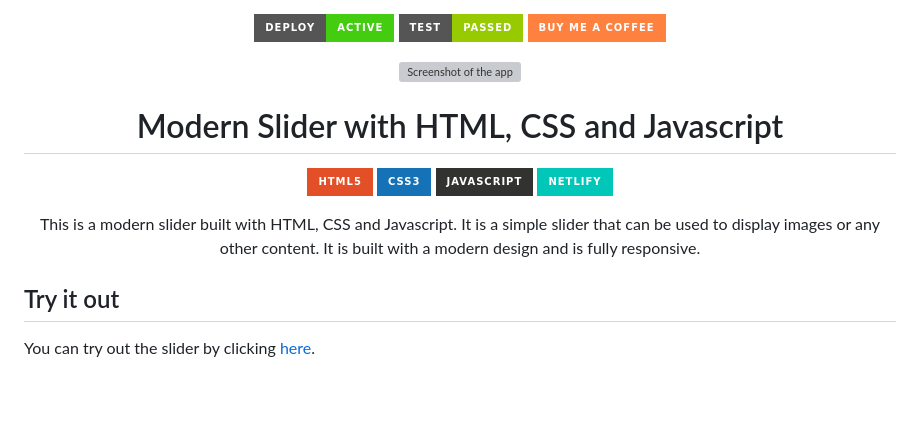
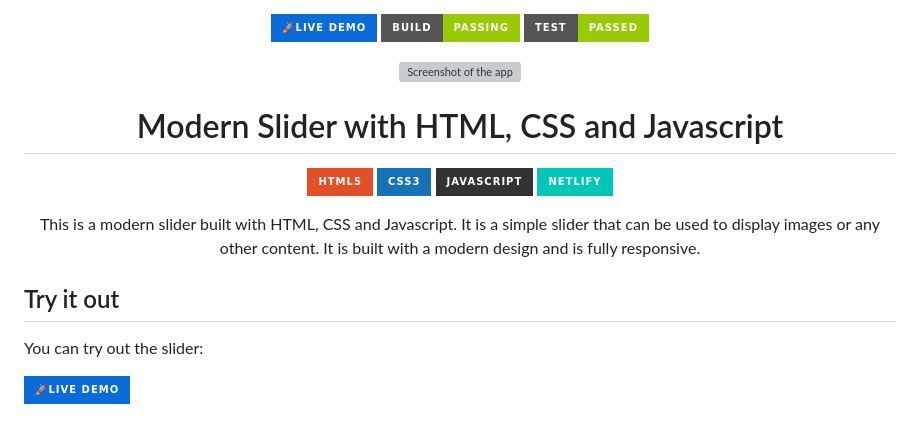
Before and after one commit to wrujel/slider-static, a Markdown page: README.md, the part around one of its changes. Rendered like a GitHub page; badges without logos; blank space fills up the shorter version; grey boxes are pictures that could not be loaded.

```diff
--- a/README.md
+++ b/README.md
@@ -1,8 +1,13 @@
+[demo-link]: https://ephemeral-zuccutto-49ec06.netlify.app/
+[demo]: https://img.shields.io/badge/🚀Live%20Demo-000000?style=for-the-badge&&logoColor=white&color=0a6bdb
+[tests-passed]: https://img.shields.io/badge/Test-Passed-success?style=for-the-badge&logo=github&logoColor=white&color=green
+[build]: https://img.shields.io/badge/Build-Passing-success?style=for-the-badge&logo=github&logoColor=white&color=green
+
 <div align='center'>
 
-  [![Deploy][deploy-active]](/)
-  [![Tests][tests-passed]](/)
-  [![Buy me a coffee][buy-me-a-coffee]][buy-me-a-coffee-link]
+  [![demo][demo]][demo-link]
+  [![build][build]](/)
+  [![test][tests-passed]](/)
 
 </div>
 
@@ -11,6 +16,7 @@
     <img
       src='/images/screenshot.png'
       alt='Screenshot of the app'
+      width='80%'
     />
   </a>
 </div>
@@ -33,13 +39,12 @@
 </div>
 
 ## Try it out
-You can try out the slider by clicking [here](https://ephemeral-zuccutto-49ec06.netlify.app/).
+You can try out the slider:
+
+[![demo][demo]][demo-link]
 
 
 <!-- Badges -->
-[deploy-active]: https://img.shields.io/badge/Deploy-Active-success?style=for-the-badge&logoColor=white
-[tests-passed]: https://img.shields.io/badge/Test-Passed-success?style=for-the-badge&color=green
-[buy-me-a-coffee]: https://img.shields.io/badge/Buy%20me%20a%20coffee-FF813F?style=for-the-badge&logo=buy-me-a-coffee
 [nextjs]: https://img.shields.io/badge/Next.js-black?style=for-the-badge&logo=next.js
 [typescript]: https://img.shields.io/badge/Typescript-007ACC?style=for-the-badge&logo=typescript&logoColor=white&color=blue
 [tailwindcss]: https://img.shields.io/badge/Tailwind%20CSS-38B2AC?style=for-the-badge&logo=tailwind-css&logoColor=white
```
Also changed, not shown: other parts of README.md (+0 -1 lines).
